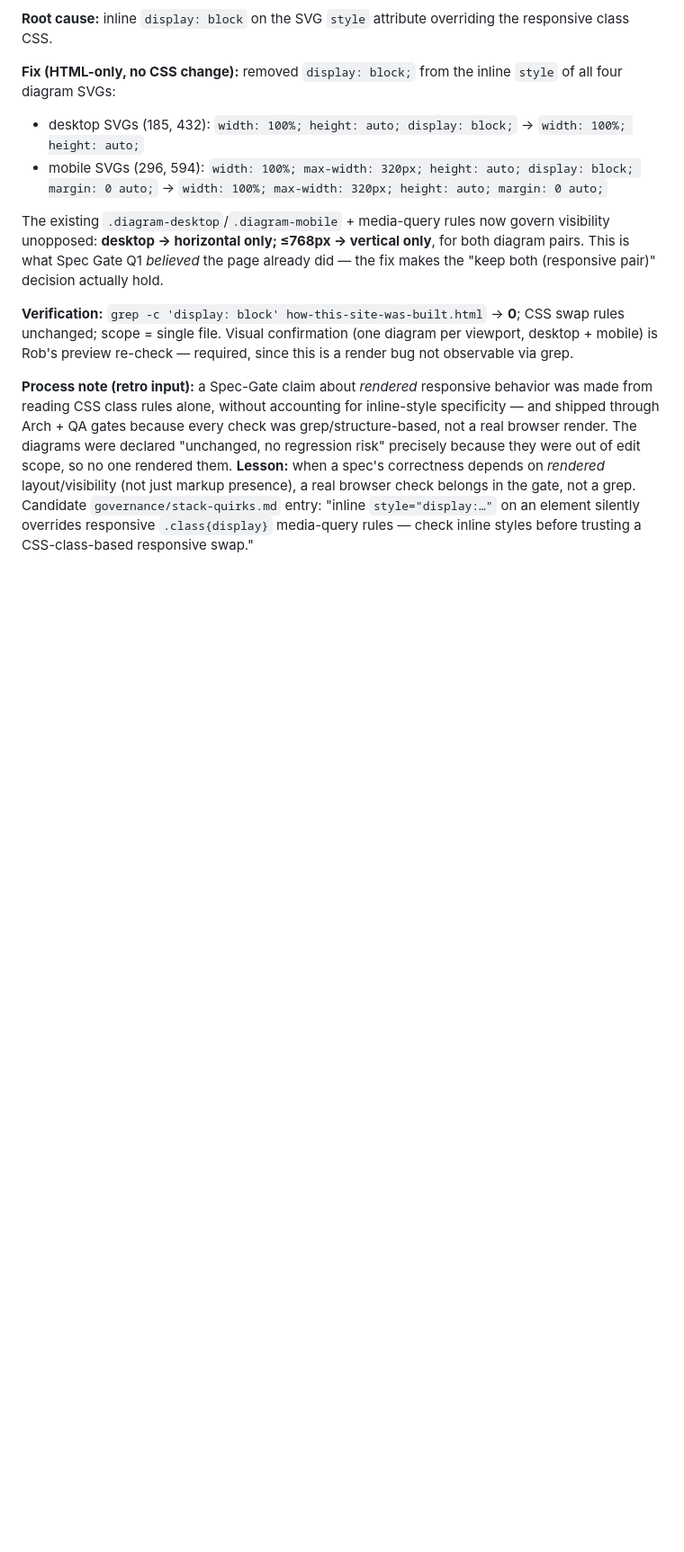
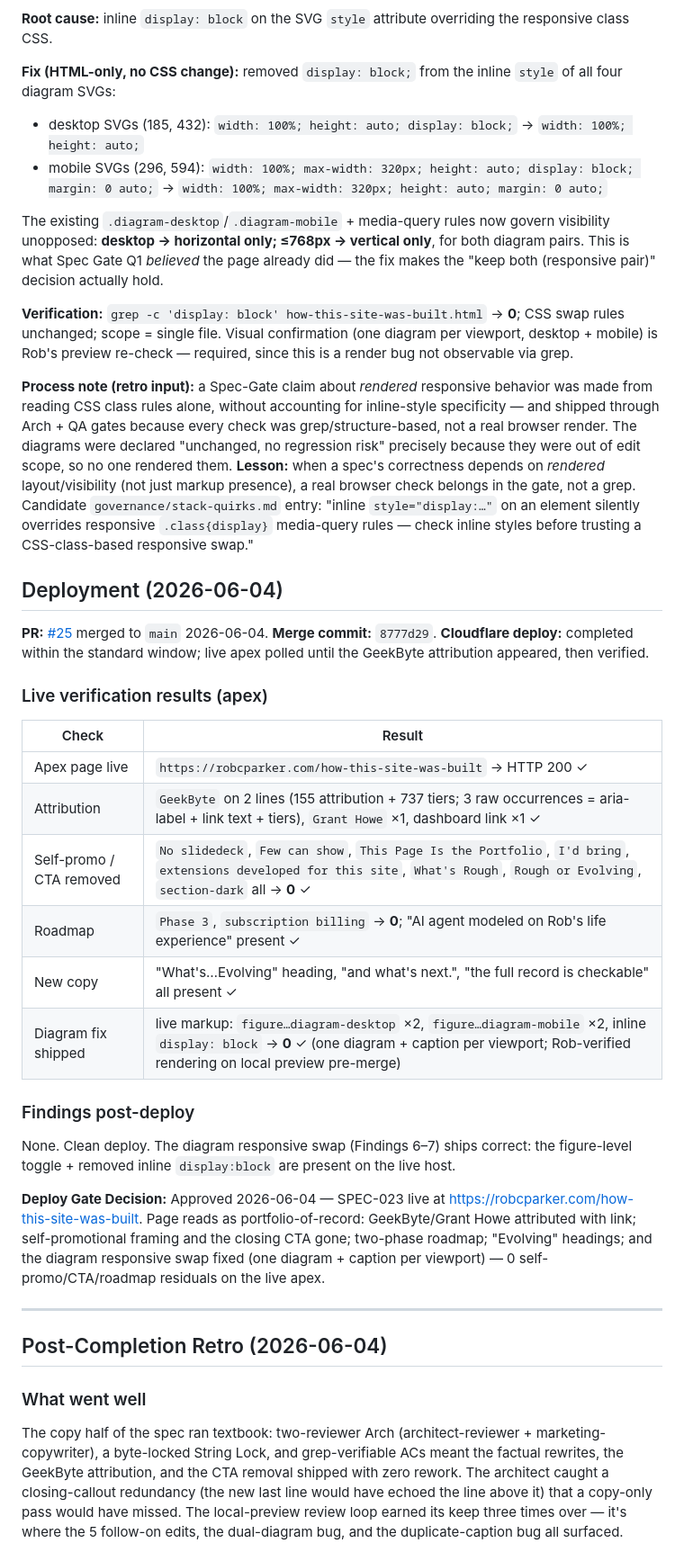
Before and after one commit to wizzbiff/robcparkerdotcom, a Markdown page: specs/SPEC-023-how-built-attribution.md, the part around one of its changes. Shown at 90% size. Rendered like a GitHub page; blank space fills up the shorter version.

Commit message:
[SPEC-023] Deploy Gate approved — live apex verified; retro + CSS stack-quirk
- Deploy Gate: SPEC-023 live at robcparker.com/how-this-site-was-built;
  attribution, CTA removal, two-phase roadmap, and the diagram responsive-swap
  fix all verified on the apex; 0 self-promo/CTA/roadmap residuals.
- Post-completion retro (inline).
- Stack-quirk (CSS): inline style="display:..." overrides responsive
  .class{display} media-query rules — grep-only gates can't catch render bugs;
  move responsive show/hide to the figure so the caption hides too.

Co-Authored-By: Claude Opus 4.8 (1M context) <noreply@anthropic.com>

```diff
--- a/specs/SPEC-023-how-built-attribution.md
+++ b/specs/SPEC-023-how-built-attribution.md
@@ -326,3 +326,34 @@ The existing `.diagram-desktop`/`.diagram-mobile` + media-query rules now govern
 
 **Process note (retro input):** a Spec-Gate claim about *rendered* responsive behavior was made from reading CSS class rules alone, without accounting for inline-style specificity — and shipped through Arch + QA gates because every check was grep/structure-based, not a real browser render. The diagrams were declared "unchanged, no regression risk" precisely because they were out of edit scope, so no one rendered them. **Lesson:** when a spec's correctness depends on *rendered* layout/visibility (not just markup presence), a real browser check belongs in the gate, not a grep. Candidate `governance/stack-quirks.md` entry: "inline `style="display:…"` on an element silently overrides responsive `.class{display}` media-query rules — check inline styles before trusting a CSS-class-based responsive swap."
 
+## Deployment (2026-06-04)
+
+**PR:** [#25](https://github.com/wizzbiff/robcparkerdotcom/pull/25) merged to `main` 2026-06-04.
+**Merge commit:** `8777d29`.
+**Cloudflare deploy:** completed within the standard window; live apex polled until the GeekByte attribution appeared, then verified.
+
+### Live verification results (apex)
+
+| Check | Result |
+|-------|--------|
+| Apex page live | `https://robcparker.com/how-this-site-was-built` → HTTP 200 ✓ |
+| Attribution | `GeekByte` on 2 lines (155 attribution + 737 tiers; 3 raw occurrences = aria-label + link text + tiers), `Grant Howe` ×1, dashboard link ×1 ✓ |
+| Self-promo / CTA removed | `No slidedeck`, `Few can show`, `This Page Is the Portfolio`, `I'd bring`, `extensions developed for this site`, `What's Rough`, `Rough or Evolving`, `section-dark` all → **0** ✓ |
+| Roadmap | `Phase 3`, `subscription billing` → **0**; "AI agent modeled on Rob's life experience" present ✓ |
+| New copy | "What's…Evolving" heading, "and what's next.", "the full record is checkable" all present ✓ |
+| Diagram fix shipped | live markup: `figure…diagram-desktop` ×2, `figure…diagram-mobile` ×2, inline `display: block` → **0** ✓ (one diagram + caption per viewport; Rob-verified rendering on local preview pre-merge) |
+
+### Findings post-deploy
+
+None. Clean deploy. The diagram responsive swap (Findings 6–7) ships correct: the figure-level toggle + removed inline `display:block` are present on the live host.
+
+**Deploy Gate Decision:** Approved 2026-06-04 — SPEC-023 live at https://robcparker.com/how-this-site-was-built. Page reads as portfolio-of-record: GeekByte/Grant Howe attributed with link; self-promotional framing and the closing CTA gone; two-phase roadmap; "Evolving" headings; and the diagram responsive swap fixed (one diagram + caption per viewport) — 0 self-promo/CTA/roadmap residuals on the live apex.
+
+---
+
+## Post-Completion Retro (2026-06-04)
+
+### What went well
+
+The copy half of the spec ran textbook: two-reviewer Arch (architect-reviewer + marketing-copywriter), a byte-locked String Lock, and grep-verifiable ACs meant the factual rewrites, the GeekByte attribution, and the CTA removal shipped with zero rework. The architect caught a closing-callout redundancy (the new last line would have echoed the line above it) that a copy-only pass would have missed. The local-preview review loop earned its keep three times over — it's where the 5 follow-on edits, the dual-diagram bug, and the duplicate-caption bug all surfaced.
+
```
Also changed, not shown: other parts of specs/SPEC-023-how-built-attribution.md (+20 -0 lines), governance/stack-quirks.md (+1 -1 lines).
